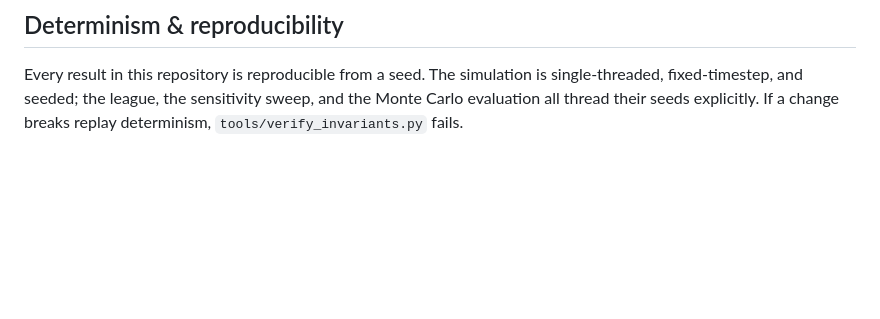
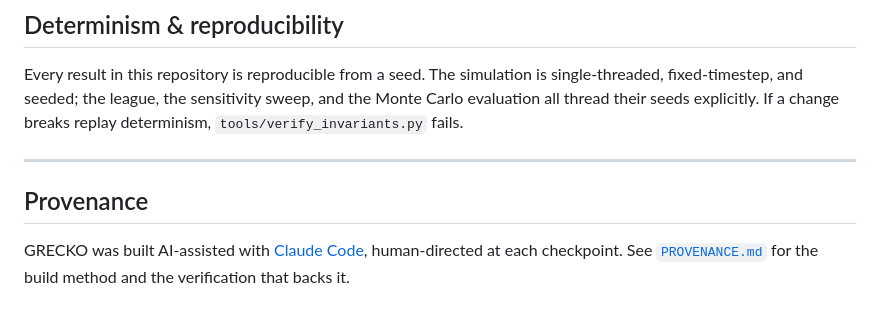
Before and after one commit to infinitule/GRECKO, a Markdown page: README.md, the part around the change. Drawn GitHub-style; blank space fills up the shorter version.

```diff
--- a/README.md
+++ b/README.md
@@ -270,3 +270,11 @@ Every result in this repository is reproducible from a seed. The simulation is
 single-threaded, fixed-timestep, and seeded; the league, the sensitivity sweep,
 and the Monte Carlo evaluation all thread their seeds explicitly. If a change
 breaks replay determinism, `tools/verify_invariants.py` fails.
+
+---
+
+## Provenance
+
+GRECKO was built AI-assisted with [Claude Code](https://claude.ai/code),
+human-directed at each checkpoint. See [`PROVENANCE.md`](PROVENANCE.md) for the
+build method and the verification that backs it.
```
Also changed, not shown: PROVENANCE.md (added, +48 -0 lines).
